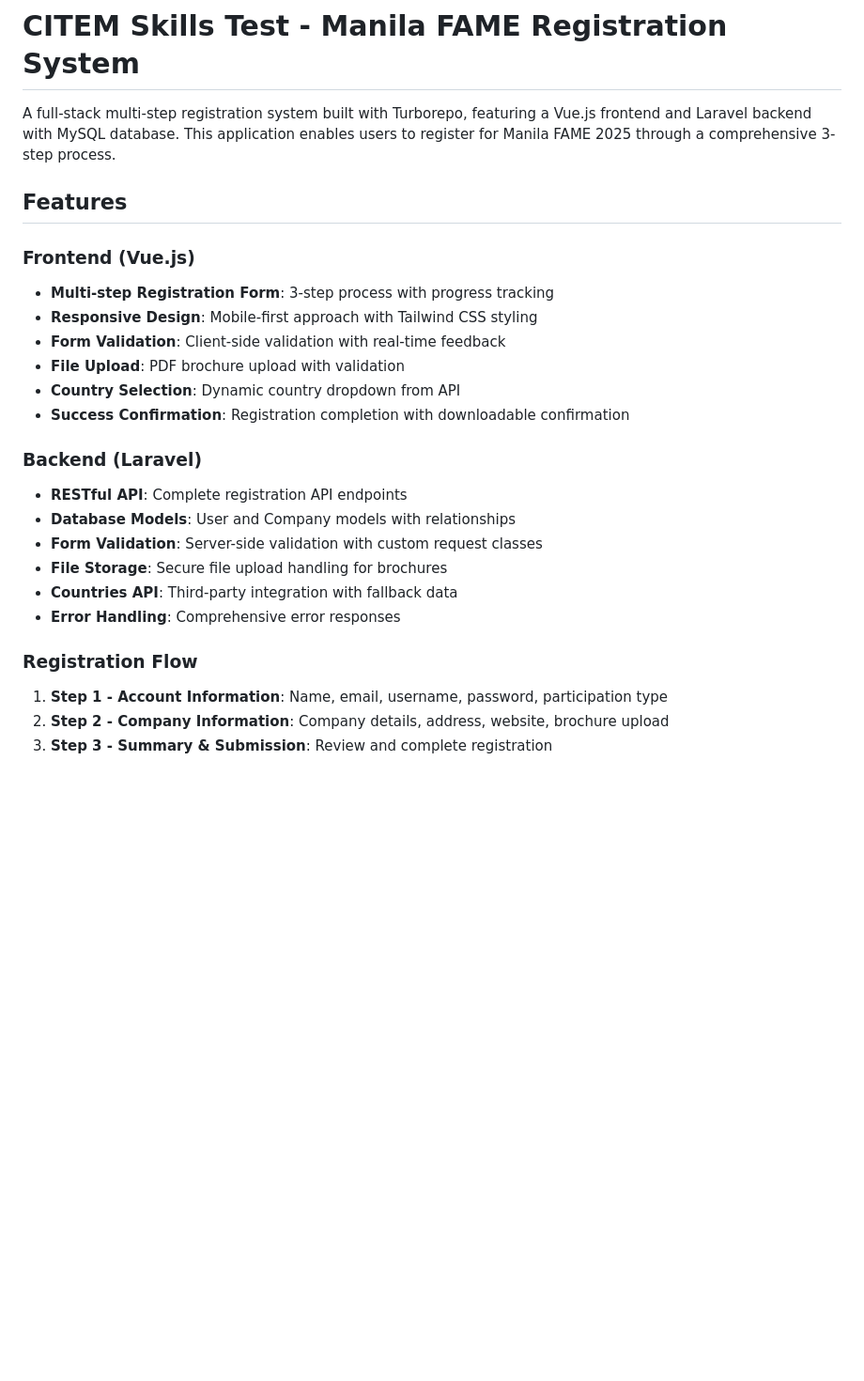
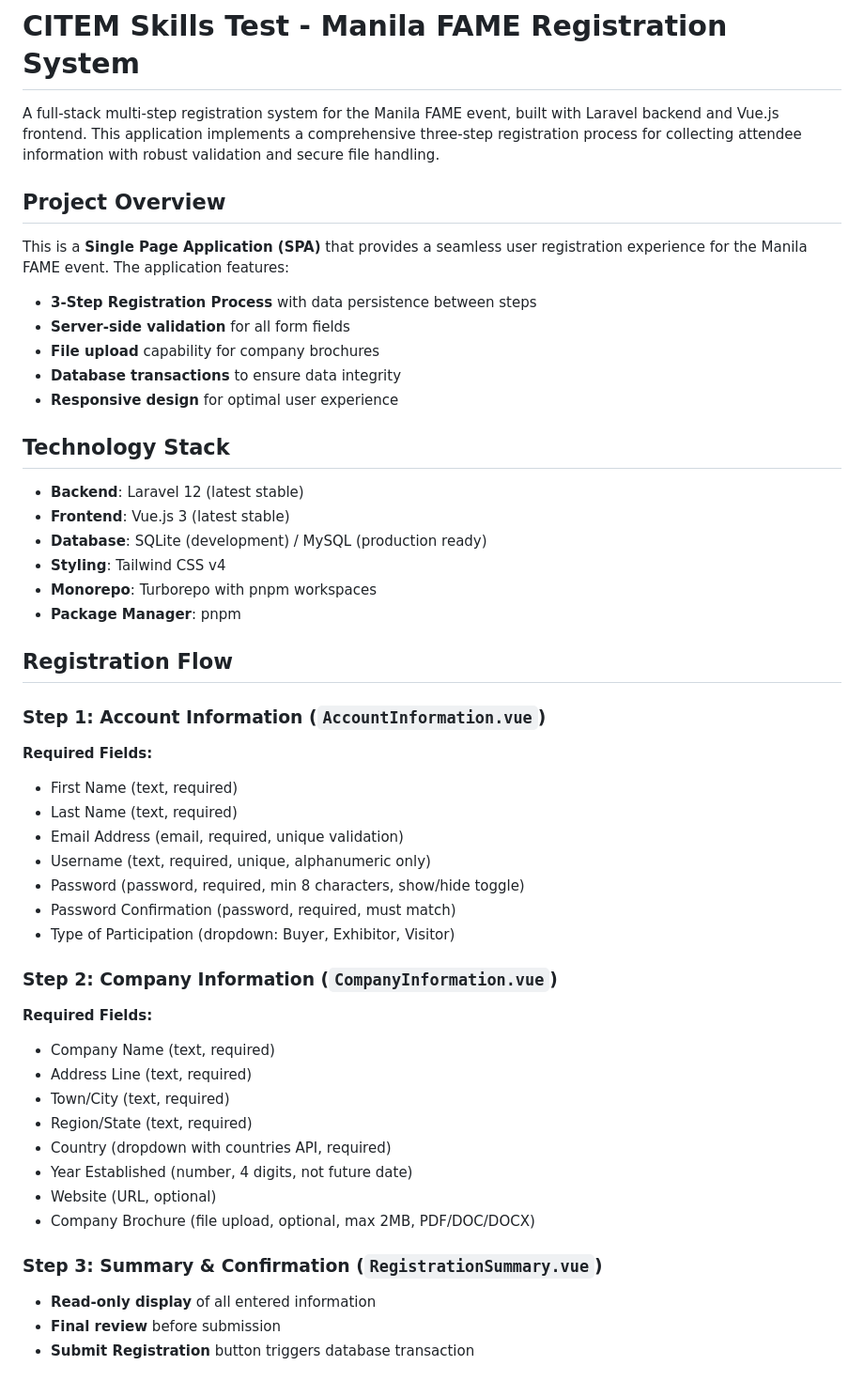
Before and after one commit to alayasan/citem-skills-test, a Markdown page: README.md, the part around one of its changes. Shown at 94% size. GitHub-like rendering; blank space fills up the shorter version.

Commit message:
feat: update README to reflect project structure, features, and registration flow enhancements

```diff
--- a/README.md
+++ b/README.md
@@ -1,26 +1,51 @@
 # CITEM Skills Test - Manila FAME Registration System
 
-A full-stack multi-step registration system built with Turborepo, featuring a Vue.js frontend and Laravel backend with MySQL database. This application enables users to register for Manila FAME 2025 through a comprehensive 3-step process.
+A full-stack multi-step registration system for the Manila FAME event, built with Laravel backend and Vue.js frontend. This application implements a comprehensive three-step registration process for collecting attendee information with robust validation and secure file handling.
 
-## Features
+## Project Overview
 
-### Frontend (Vue.js)
-- **Multi-step Registration Form**: 3-step process with progress tracking
-- **Responsive Design**: Mobile-first approach with Tailwind CSS styling
-- **Form Validation**: Client-side validation with real-time feedback
-- **File Upload**: PDF brochure upload with validation
-- **Country Selection**: Dynamic country dropdown from API
-- **Success Confirmation**: Registration completion with downloadable confirmation
+This is a **Single Page Application (SPA)** that provides a seamless user registration experience for the Manila FAME event. The application features:
 
-### Backend (Laravel)
-- **RESTful API**: Complete registration API endpoints
-- **Database Models**: User and Company models with relationships
-- **Form Validation**: Server-side validation with custom request classes
-- **File Storage**: Secure file upload handling for brochures
-- **Countries API**: Third-party integration with fallback data
-- **Error Handling**: Comprehensive error responses
+- **3-Step Registration Process** with data persistence between steps
+- **Server-side validation** for all form fields
+- **File upload** capability for company brochures
+- **Database transactions** to ensure data integrity
+- **Responsive design** for optimal user experience
 
-### Registration Flow
-1. **Step 1 - Account Information**: Name, email, username, password, participation type
-2. **Step 2 - Company Information**: Company details, address, website, brochure upload
-3. **Step 3 - Summary & Submission**: Review and complete registration
+## Technology Stack
+
+- **Backend**: Laravel 12 (latest stable)
+- **Frontend**: Vue.js 3 (latest stable)
+- **Database**: SQLite (development) / MySQL (production ready)
+- **Styling**: Tailwind CSS v4
+- **Monorepo**: Turborepo with pnpm workspaces
+- **Package Manager**: pnpm
+
+## Registration Flow
+
+### Step 1: Account Information (`AccountInformation.vue`)
+**Required Fields:**
+- First Name (text, required)
+- Last Name (text, required)
+- Email Address (email, required, unique validation)
+- Username (text, required, unique, alphanumeric only)
+- Password (password, required, min 8 characters, show/hide toggle)
+- Password Confirmation (password, required, must match)
+- Type of Participation (dropdown: Buyer, Exhibitor, Visitor)
+
+### Step 2: Company Information (`CompanyInformation.vue`)
+**Required Fields:**
+- Company Name (text, required)
+- Address Line (text, required)
+- Town/City (text, required)
+- Region/State (text, required)
+- Country (dropdown with countries API, required)
+- Year Established (number, 4 digits, not future date)
+- Website (URL, optional)
+- Company Brochure (file upload, optional, max 2MB, PDF/DOC/DOCX)
+
+### Step 3: Summary & Confirmation (`RegistrationSummary.vue`)
+- **Read-only display** of all entered information
+- **Final review** before submission
+- **Submit Registration** button triggers database transaction
+
```
Also changed, not shown: other parts of README.md (+224 -147 lines).
